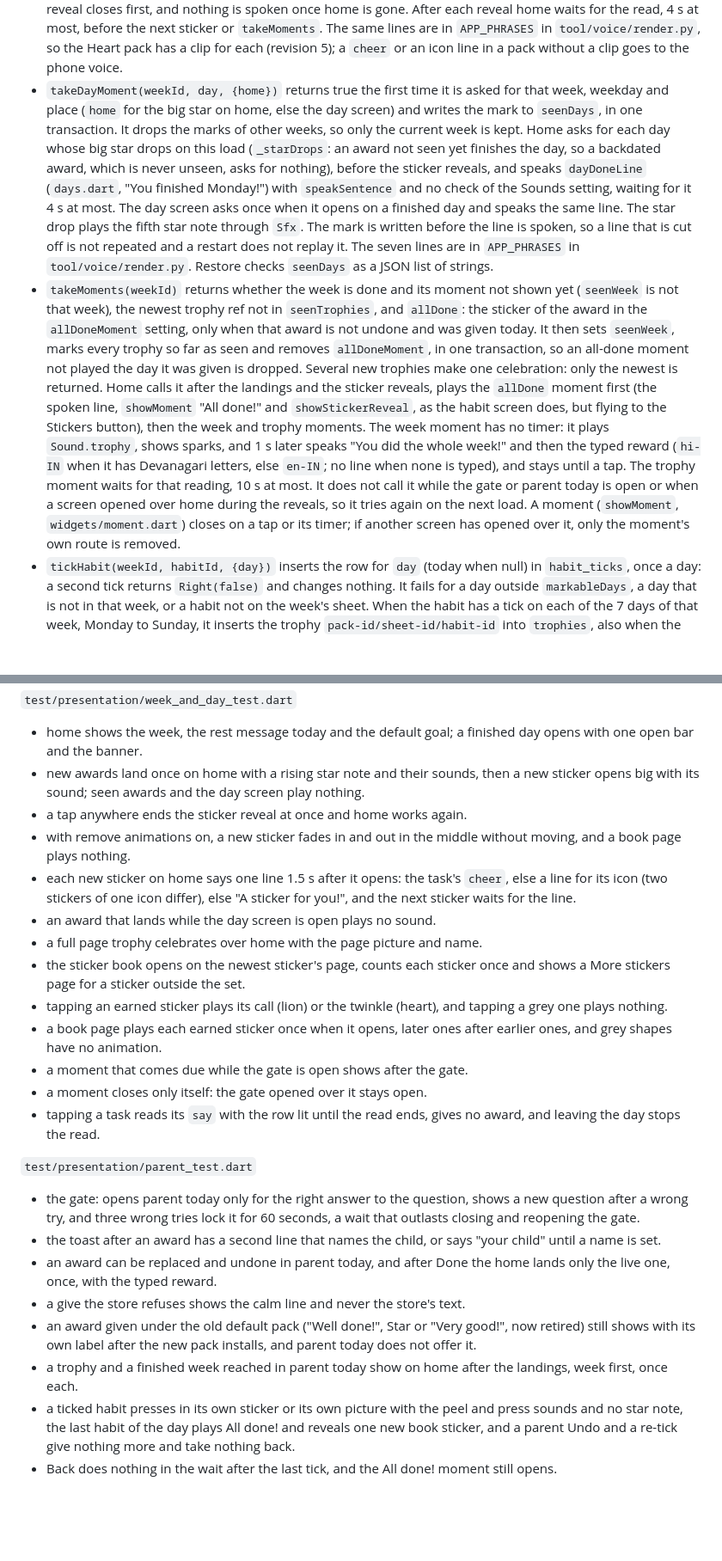
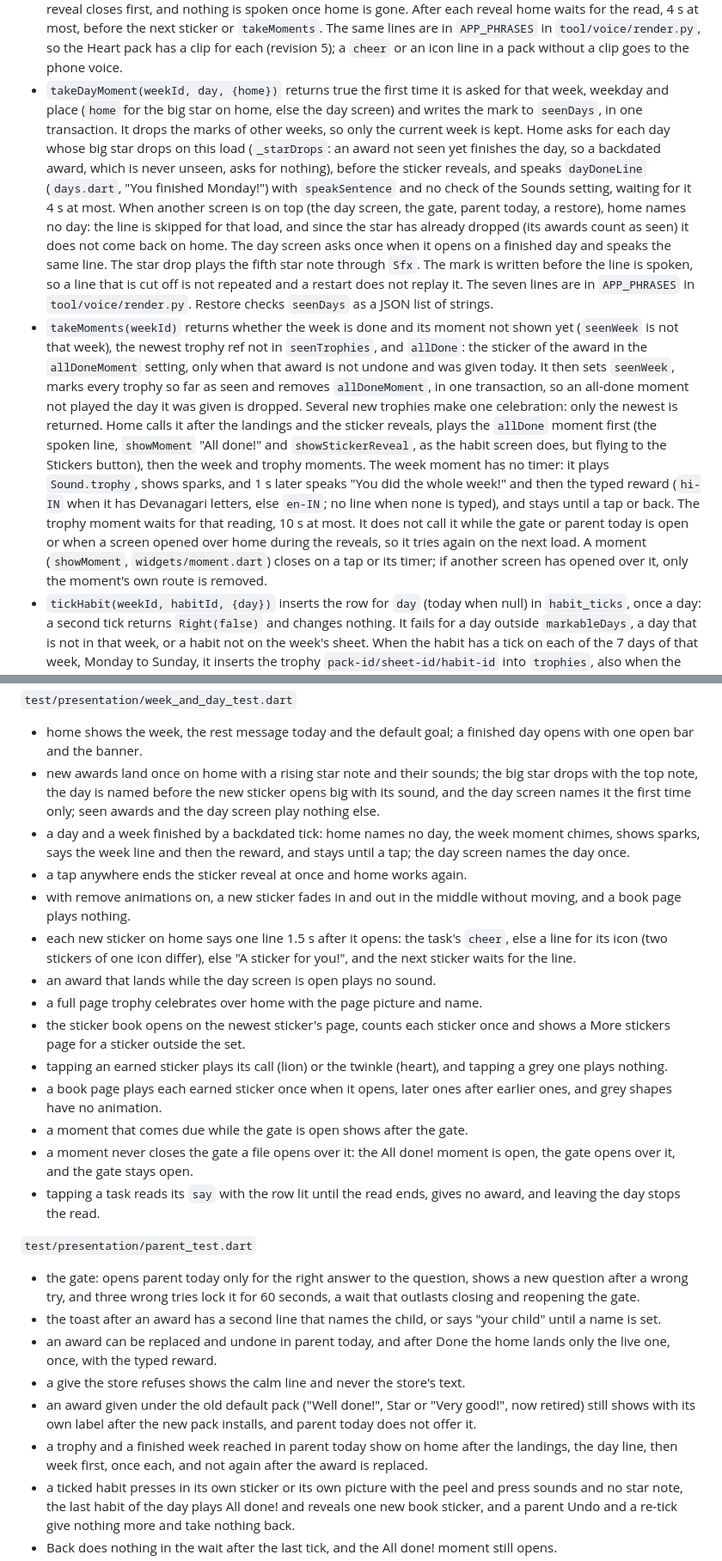
Before and after one commit to jinxk/starbook, a Markdown page: docs/architecture.md, 2 parts joined by grey strips. Shown at 86% size. GitHub-like rendering; blank space fills up the shorter version.

Commit message:
docs: test list and home skip for the day line

```diff
--- a/docs/architecture.md
+++ b/docs/architecture.md
@@ -108,8 +108,8 @@ Weeks start on Monday, local time. The week row is created when the app is first
 - `album()` returns the sticker of every award that is not undone, newest first, repeats included.
 - Home shows the stickers in `takeUnseen`'s result with `showStickerReveal` (`widgets/sticker_reveal.dart`), one after another by award id, after the landings and before `takeMoments`. The reveal is a dialog route with one controller over 3100 ms; it calls `Sfx.sticker` once and flies to the Stickers button's picture, found through a `GlobalKey` on the dock button, or shrinks in place when there is none. It is skipped when home is not on top, because `takeUnseen` has already marked those awards seen. A tap or back closes it; if another screen has opened over it, only the reveal's own route is removed.
 - Each reveal on home also says one line. `_lineFor` (`home_screen.dart`) finds the award's task on the week's sheet (its day or the every-day tasks) and picks the line: the task's `cheer` (a string of 1 to 40 characters, optional, in the task's `language` else the sheet's), else the next entry of `_iconLines` for the task's `icon` (23 lines over the ten icons, spoken as `en-IN`), else "A sticker for you!". The turn for an icon is held in a top-level map for the app run and starts from the award id, then adds one for each later sticker of that icon, so nothing is stored. A timer starts the line 1.5 s after the reveal opens, which is after the sticker's own sound of at most 1.5 s, through `Speaker.speakSentence` with no check of the Sounds setting. It is cancelled if the reveal closes first, and nothing is spoken once home is gone. After each reveal home waits for the read, 4 s at most, before the next sticker or `takeMoments`. The same lines are in `APP_PHRASES` in `tool/voice/render.py`, so the Heart pack has a clip for each (revision 5); a `cheer` or an icon line in a pack without a clip goes to the phone voice.
-- `takeDayMoment(weekId, day, {home})` returns true the first time it is asked for that week, weekday and place (`home` for the big star on home, else the day screen) and writes the mark to `seenDays`, in one transaction. It drops the marks of other weeks, so only the current week is kept. Home asks for each day whose big star drops on this load (`_starDrops`: an award not seen yet finishes the day, so a backdated award, which is never unseen, asks for nothing), before the sticker reveals, and speaks `dayDoneLine` (`days.dart`, "You finished Monday!") with `speakSentence` and no check of the Sounds setting, waiting for it 4 s at most. The day screen asks once when it opens on a finished day and speaks the same line. The star drop plays the fifth star note through `Sfx`. The mark is written before the line is spoken, so a line that is cut off is not repeated and a restart does not replay it. The seven lines are in `APP_PHRASES` in `tool/voice/render.py`. Restore checks `seenDays` as a JSON list of strings.
-- `takeMoments(weekId)` returns whether the week is done and its moment not shown yet (`seenWeek` is not that week), the newest trophy ref not in `seenTrophies`, and `allDone`: the sticker of the award in the `allDoneMoment` setting, only when that award is not undone and was given today. It then sets `seenWeek`, marks every trophy so far as seen and removes `allDoneMoment`, in one transaction, so an all-done moment not played the day it was given is dropped. Several new trophies make one celebration: only the newest is returned. Home calls it after the landings and the sticker reveals, plays the `allDone` moment first (the spoken line, `showMoment` "All done!" and `showStickerReveal`, as the habit screen does, but flying to the Stickers button), then the week and trophy moments. The week moment has no timer: it plays `Sound.trophy`, shows sparks, and 1 s later speaks "You did the whole week!" and then the typed reward (`hi-IN` when it has Devanagari letters, else `en-IN`; no line when none is typed), and stays until a tap. The trophy moment waits for that reading, 10 s at most. It does not call it while the gate or parent today is open or when a screen opened over home during the reveals, so it tries again on the next load. A moment (`showMoment`, `widgets/moment.dart`) closes on a tap or its timer; if another screen has opened over it, only the moment's own route is removed.
+- `takeDayMoment(weekId, day, {home})` returns true the first time it is asked for that week, weekday and place (`home` for the big star on home, else the day screen) and writes the mark to `seenDays`, in one transaction. It drops the marks of other weeks, so only the current week is kept. Home asks for each day whose big star drops on this load (`_starDrops`: an award not seen yet finishes the day, so a backdated award, which is never unseen, asks for nothing), before the sticker reveals, and speaks `dayDoneLine` (`days.dart`, "You finished Monday!") with `speakSentence` and no check of the Sounds setting, waiting for it 4 s at most. When another screen is on top (the day screen, the gate, parent today, a restore), home names no day: the line is skipped for that load, and since the star has already dropped (its awards count as seen) it does not come back on home. The day screen asks once when it opens on a finished day and speaks the same line. The star drop plays the fifth star note through `Sfx`. The mark is written before the line is spoken, so a line that is cut off is not repeated and a restart does not replay it. The seven lines are in `APP_PHRASES` in `tool/voice/render.py`. Restore checks `seenDays` as a JSON list of strings.
+- `takeMoments(weekId)` returns whether the week is done and its moment not shown yet (`seenWeek` is not that week), the newest trophy ref not in `seenTrophies`, and `allDone`: the sticker of the award in the `allDoneMoment` setting, only when that award is not undone and was given today. It then sets `seenWeek`, marks every trophy so far as seen and removes `allDoneMoment`, in one transaction, so an all-done moment not played the day it was given is dropped. Several new trophies make one celebration: only the newest is returned. Home calls it after the landings and the sticker reveals, plays the `allDone` moment first (the spoken line, `showMoment` "All done!" and `showStickerReveal`, as the habit screen does, but flying to the Stickers button), then the week and trophy moments. The week moment has no timer: it plays `Sound.trophy`, shows sparks, and 1 s later speaks "You did the whole week!" and then the typed reward (`hi-IN` when it has Devanagari letters, else `en-IN`; no line when none is typed), and stays until a tap or back. The trophy moment waits for that reading, 10 s at most. It does not call it while the gate or parent today is open or when a screen opened over home during the reveals, so it tries again on the next load. A moment (`showMoment`, `widgets/moment.dart`) closes on a tap or its timer; if another screen has opened over it, only the moment's own route is removed.
 - `tickHabit(weekId, habitId, {day})` inserts the row for `day` (today when null) in `habit_ticks`, once a day: a second tick returns `Right(false)` and changes nothing. It fails for a day outside `markableDays`, a day that is not in that week, or a habit not on the week's sheet. When the habit has a tick on each of the 7 days of that week, Monday to Sunday, it inserts the trophy `pack-id/sheet-id/habit-id` into `trophies`, also when the last tick is for a day of last week. That row is never removed, even when `undoHabit(habitId, {day})` deletes a tick later. `ticksOn(day)` returns the habits ticked on a date.
 - `takeHabitSticker(weekId, {day, byParent})` returns one new book sticker, or null. It gives one when `day` (today when null) is in `markableDays` and in that week, every habit of the week's sheet has a tick on that day and that week and weekday have no `habits:done` award, live or undone. The sticker is the surprise pick (`nextSticker` over the default set and the live album, as for an award with no list). The record is one `awards` row with the day's weekday, task id and award ref `habits:done` and 0 stars, and milestones are checked after it, in the same transaction. When `byParent` is true and `day` is today, the new row's id is also written to the `allDoneMoment` setting. The habit screen and parent today call it only after a tick that saved, so a day finished before the update never fires, and an untick and a new tick that day gives nothing more. Because the row is never deleted, undoing a tick does not take the sticker back. The row is in every backup.
 - Habit ticks reach no counter and no milestone. The `habits:done` row does count: it is in the album, in the sticker counter and towards full pages, and it adds no stars. `takeUnseen` leaves it out so the landings and reveals on home never include it. The habit screen shows it instead: after the last tick it waits for the habit's reading to end (at least 700 ms, at most 4 s) with Back off, speaks "All done! A new sticker for you!" (en-IN, even with Sounds off), shows the `showMoment` "All done!" with the party popper for 2.5 s, then `showStickerReveal`, which has no Stickers button to fly to and so shrinks in place. After a parent's tick on today, parent today shows the toast "All habits done for today. A new sticker is in the book." and plays nothing; home plays the same moment once through `takeMoments`. A parent's tick for a past day gives its sticker and no moment.
@@ -221,7 +222,8 @@ Few, and each one pins a rule, a boundary, a bug that once happened or a flow ac
 
 `test/presentation/week_and_day_test.dart`
 - home shows the week, the rest message today and the default goal; a finished day opens with one open bar and the banner.
-- new awards land once on home with a rising star note and their sounds, then a new sticker opens big with its sound; seen awards and the day screen play nothing.
+- new awards land once on home with a rising star note and their sounds; the big star drops with the top note, the day is named before the new sticker opens big with its sound, and the day screen names it the first time only; seen awards and the day screen play nothing else.
+- a day and a week finished by a backdated tick: home names no day, the week moment chimes, shows sparks, says the week line and then the reward, and stays until a tap; the day screen names the day once.
 - a tap anywhere ends the sticker reveal at once and home works again.
 - with remove animations on, a new sticker fades in and out in the middle without moving, and a book page plays nothing.
 - each new sticker on home says one line 1.5 s after it opens: the task's `cheer`, else a line for its icon (two stickers of one icon differ), else "A sticker for you!", and the next sticker waits for the line.
@@ -231,7 +233,7 @@ Few, and each one pins a rule, a boundary, a bug that once happened or a flow ac
 - tapping an earned sticker plays its call (lion) or the twinkle (heart), and tapping a grey one plays nothing.
 - a book page plays each earned sticker once when it opens, later ones after earlier ones, and grey shapes have no animation.
 - a moment that comes due while the gate is open shows after the gate.
-- a moment closes only itself: the gate opened over it stays open.
+- a moment never closes the gate a file opens over it: the All done! moment is open, the gate opens over it, and the gate stays open.
 - tapping a task reads its `say` with the row lit until the read ends, gives no award, and leaving the day stops the read.
 
 `test/presentation/parent_test.dart`
@@ -240,7 +242,7 @@ Few, and each one pins a rule, a boundary, a bug that once happened or a flow ac
 - an award can be replaced and undone in parent today, and after Done the home lands only the live one, once, with the typed reward.
 - a give the store refuses shows the calm line and never the store's text.
 - an award given under the old default pack ("Well done!", Star or "Very good!", now retired) still shows with its own label after the new pack installs, and parent today does not offer it.
-- a trophy and a finished week reached in parent today show on home after the landings, week first, once each.
+- a trophy and a finished week reached in parent today show on home after the landings, the day line, then week first, once each, and not again after the award is replaced.
 - a ticked habit presses in its own sticker or its own picture with the peel and press sounds and no star note, the last habit of the day plays All done! and reveals one new book sticker, and a parent Undo and a re-tick give nothing more and take nothing back.
 - Back does nothing in the wait after the last tick, and the All done! moment still opens.
 - a parent Tick on the last habit of today shows the all-done toast and plays nothing in parent today; home then plays All done! and reveals the new sticker once.
```
Also changed, not shown: other parts of docs/architecture.md (+1 -0 lines).
